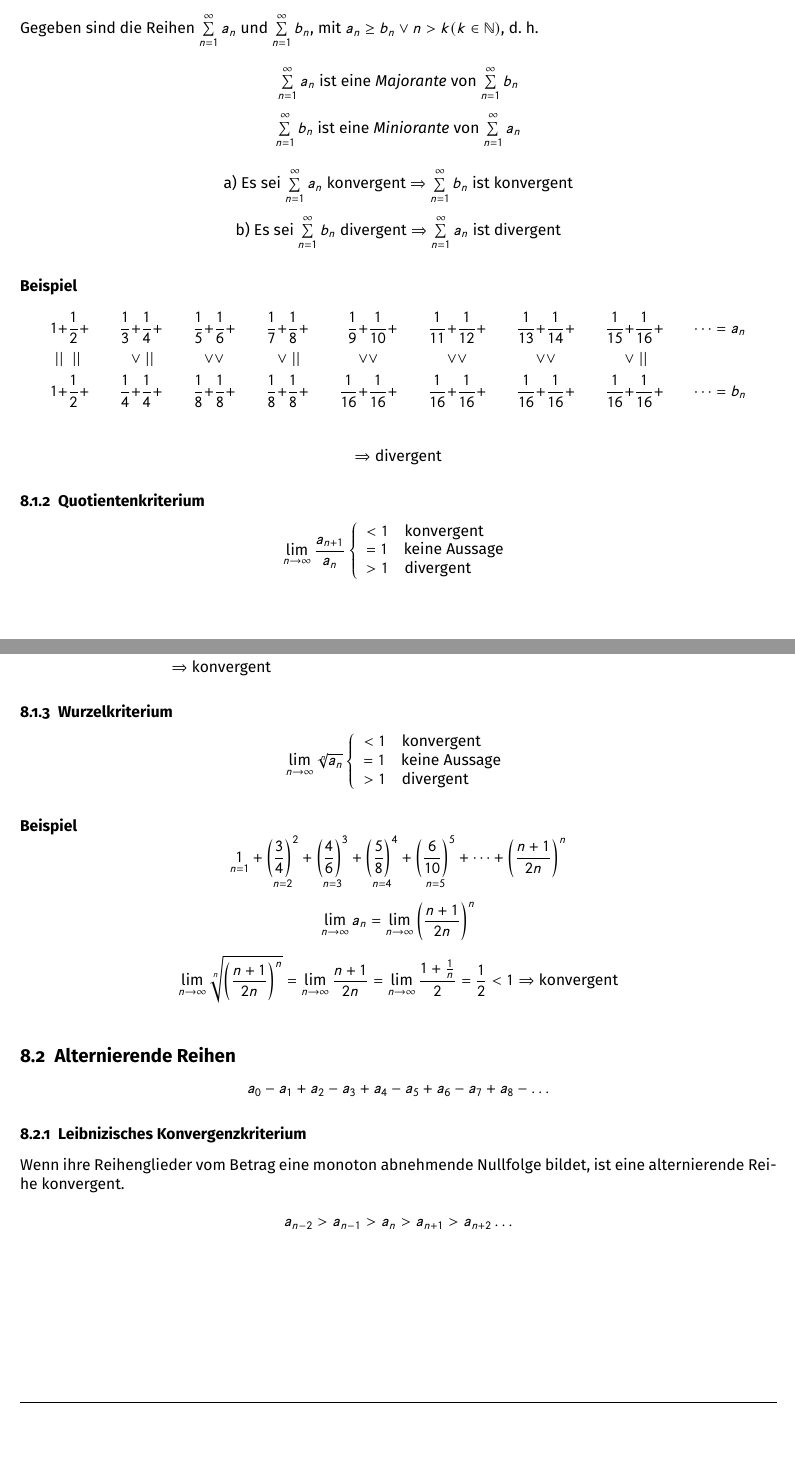
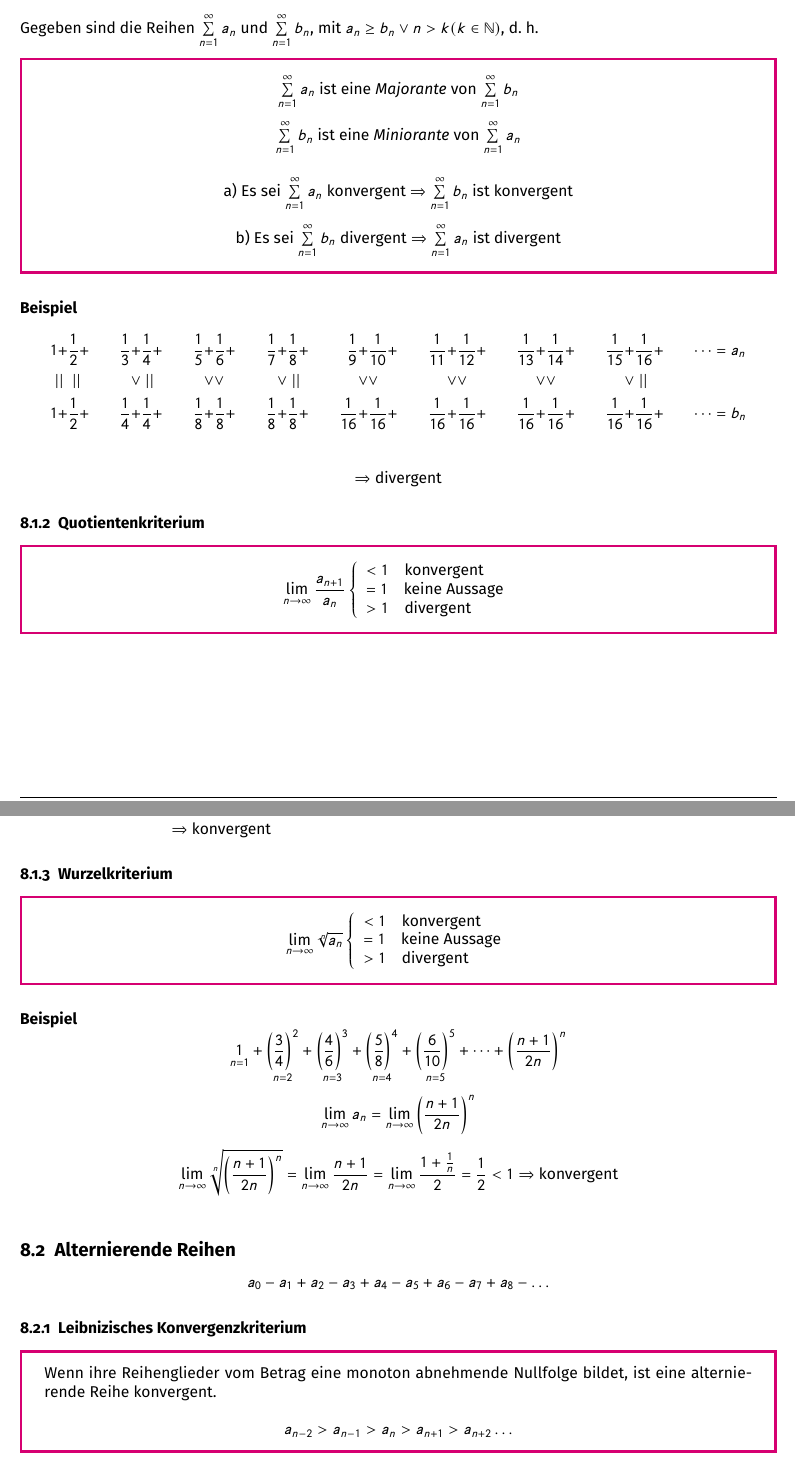
Before and after one commit to lorinlorcan/analysis-skript, a LaTeX document (main.tex, which reads kapitel/reihen/alternierende_reihen.tex, kapitel/reihen/unendliche_reihen/majorantenkriterium.tex, kapitel/reihen/unendliche_reihen/quotientenkriterium.tex): two parts of pages 51 and 52 of 74, joined at a grey line, cut so that both start at the same text, the shorter picture padded with empty space. Compiled offline with pdfLaTeX.

Commit message:
Add more pink boxes for highlighting rules

```diff
--- a/kapitel/reihen/alternierende_reihen.tex
+++ b/kapitel/reihen/alternierende_reihen.tex
@@ -6,11 +6,13 @@
 
 \subsubsection{Leibnizisches Konvergenzkriterium}
 
-Wenn ihre Reihenglieder vom Betrag eine monoton abnehmende Nullfolge bildet, ist eine alternierende Reihe konvergent.
+\begin{gesetz}
+	Wenn ihre Reihenglieder vom Betrag eine monoton abnehmende Nullfolge bildet, ist eine alternierende Reihe konvergent.
 
-\[
-	a_{n-2} > a_{n-1} > a_n > a_{n+1} > a_{n+2} \ldots
-\]
+	\[
+		a_{n-2} > a_{n-1} > a_n > a_{n+1} > a_{n+2} \ldots
+	\]
+\end{gesetz}
 
 \paragraph{Beispiel}
 
--- a/kapitel/reihen/unendliche_reihen/majorantenkriterium.tex
+++ b/kapitel/reihen/unendliche_reihen/majorantenkriterium.tex
@@ -2,6 +2,7 @@
 
 Gegeben sind die Reihen \( \sum\limits^{\infty}_{n=1} a_n \) und  \( \sum\limits^{\infty}_{n=1} b_n \), mit \( a_n \geq b_n \vee n > k (k \in \mathbb{N}) \), d.~h.
 
+\begin{gesetz}
 	\begin{center}
 
 		\( \sum\limits^{\infty}_{n=1} a_n \) ist eine \textit{Majorante} von \( \sum\limits^{\infty}_{n=1} b_n \)
@@ -20,6 +21,7 @@ Gegeben sind die Reihen \( \sum\limits^{\infty}_{n=1} a_n \) und  \( \sum\limits
 		b) Es sei \( \sum\limits^{\infty}_{n=1} b_n \) divergent \(\Rightarrow\) \( \sum\limits^{\infty}_{n=1} a_n \) ist divergent
 
 	\end{center}
+\end{gesetz}
 
 \paragraph{Beispiel}
 
--- a/kapitel/reihen/unendliche_reihen/quotientenkriterium.tex
+++ b/kapitel/reihen/unendliche_reihen/quotientenkriterium.tex
@@ -1,5 +1,6 @@
 \subsubsection{Quotientenkriterium}
 
+\begin{gesetz}
 	\[
 		\limtoinfty{n} \frac{a_{n + 1}}{a_n}
 		\left \{
@@ -10,6 +11,7 @@
 		\end{array}
 		\right.
 	\]
+\end{gesetz}
 
 \paragraph{Beispiel}
 
--- a/kapitel/reihen/unendliche_reihen/wurzelkriterium.tex
+++ b/kapitel/reihen/unendliche_reihen/wurzelkriterium.tex
@@ -1,5 +1,6 @@
 \subsubsection{Wurzelkriterium}
 
+\begin{gesetz}
 	\[
 		\limtoinfty{n} \sqrt[n]{a_n}
 		\left \{
@@ -10,6 +11,7 @@
 		\end{array}
 		\right.
 	\]
+\end{gesetz}
 
 \paragraph{Beispiel}
 
```
Also changed, not shown: kapitel/zahlenfolgen/geometrische_folgen.tex (+1 -1 lines). Lines whose indentation alone changed are shown as unchanged.
